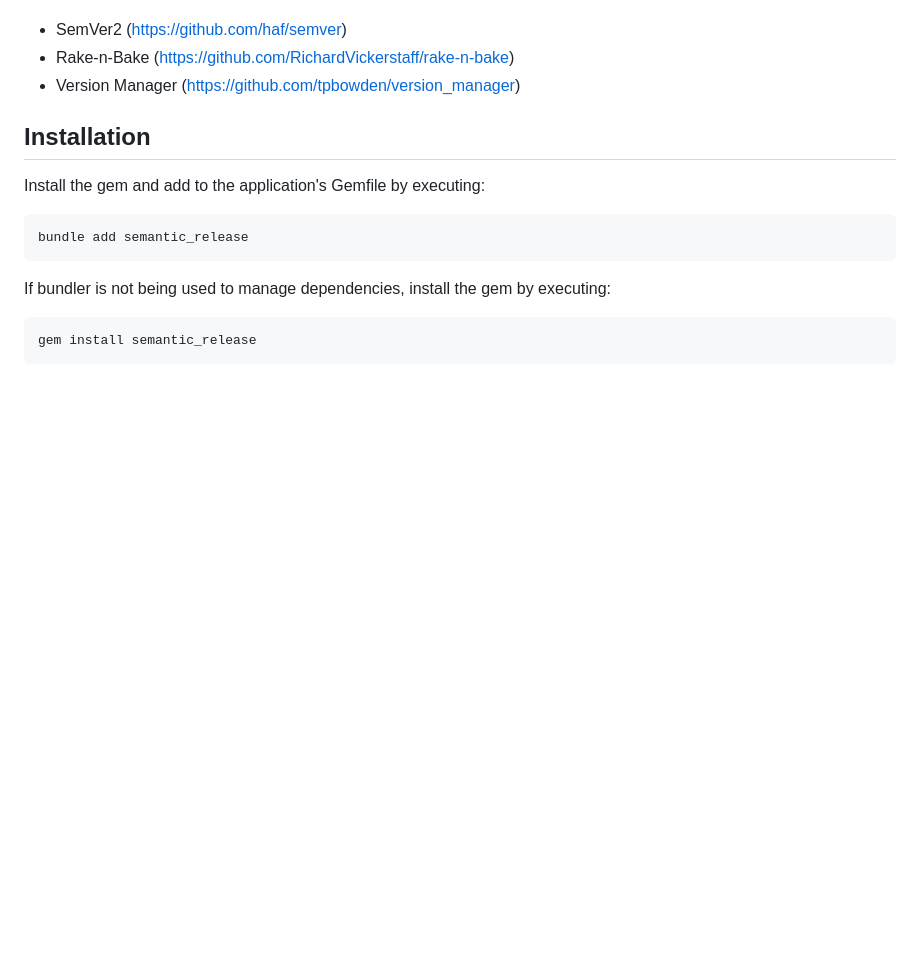
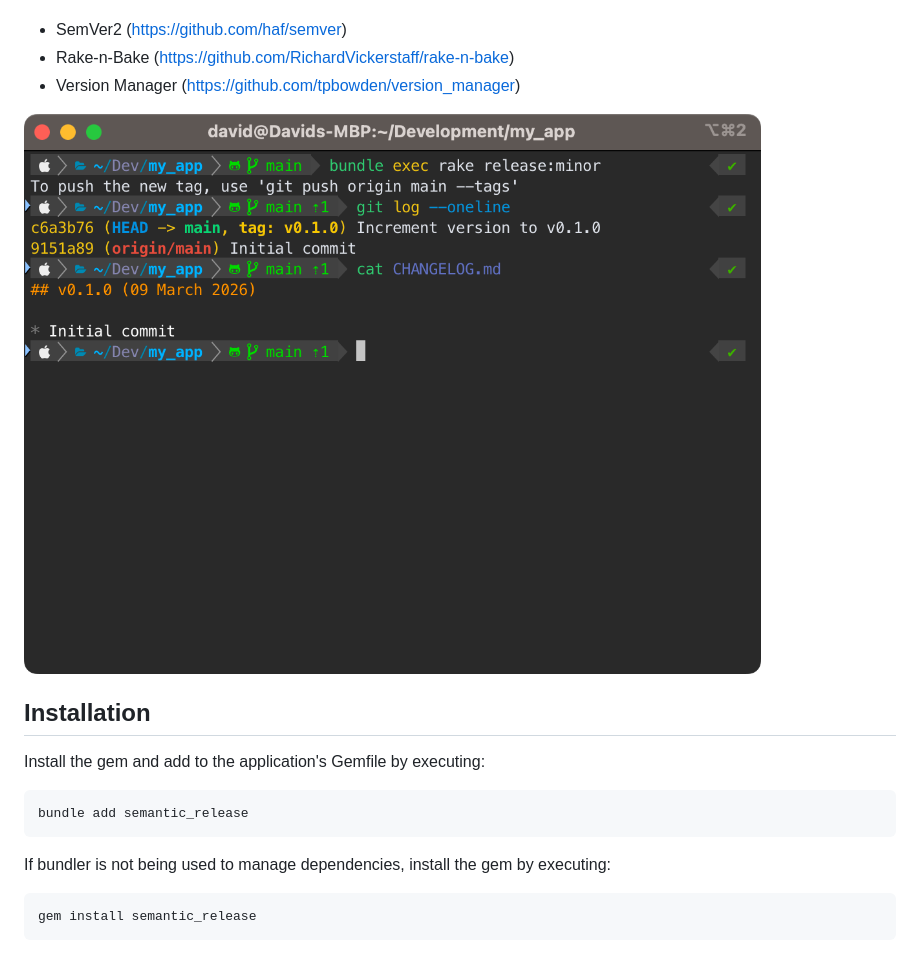
Before and after one commit to ukdave/semantic_release, a Markdown page: README.md, the part around the change. Rendered like a GitHub page; pictures changed too: screenshot.png (added); blank space fills up the shorter version.

Commit message:
docs: Add screenshot to README

```diff
--- a/README.md
+++ b/README.md
@@ -18,6 +18,8 @@ This gem was inspired by:
 - SemVer2 (https://github.com/haf/semver)
 - Rake-n-Bake (https://github.com/RichardVickerstaff/rake-n-bake)
 - Version Manager (https://github.com/tpbowden/version_manager)
+
+![Screenshot](screenshot.png?raw=true "Screenshot")
 
 ## Installation
 
```
